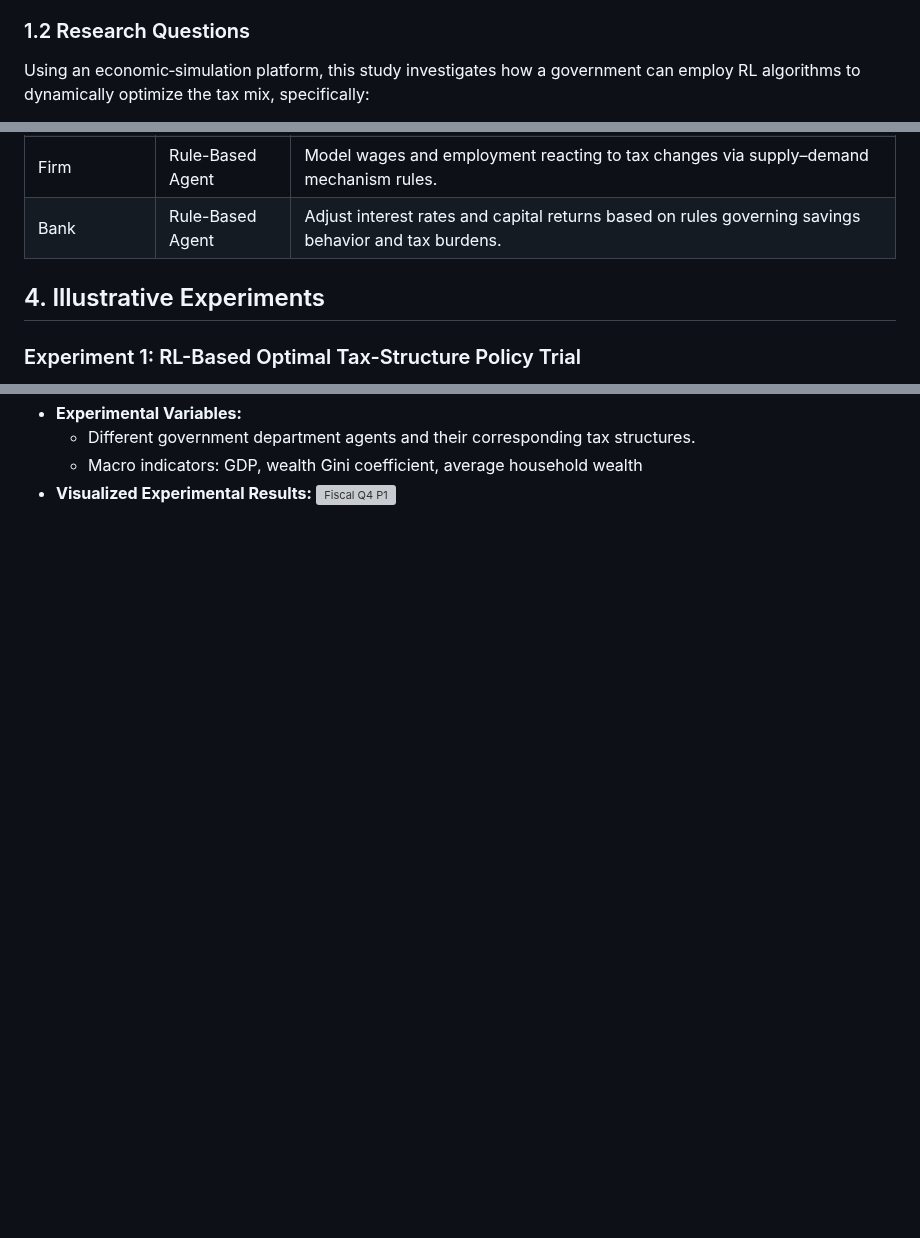
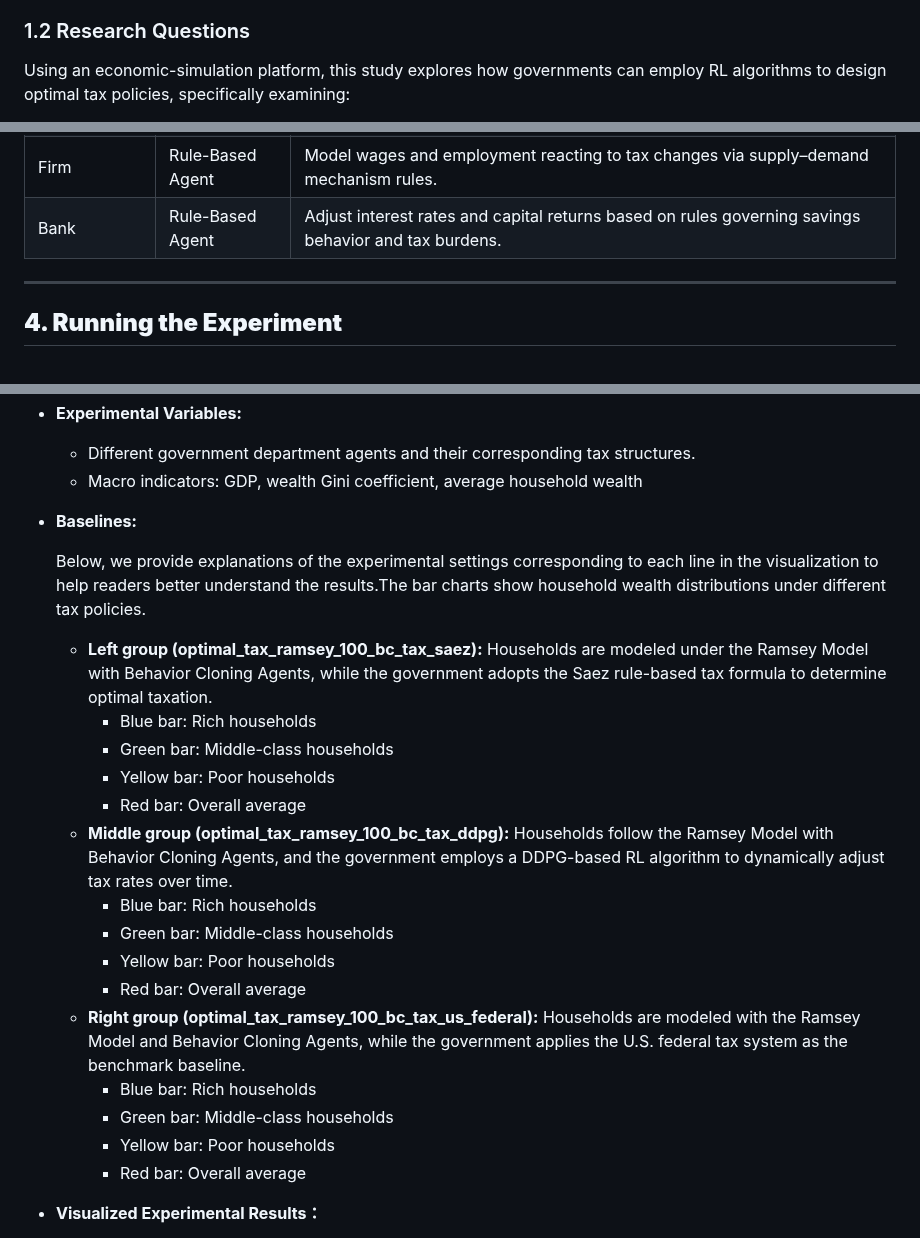
Before and after one commit to Miracle1207/EconGym, a Markdown page: document/Fiscal Policy Issues/Q4-How-to-design-optimal-tax-policies.md, 3 parts joined by grey strips. Rendered like a GitHub page; blank space fills up the shorter version; grey boxes are pictures that could not be loaded.

```diff
--- a/document/Fiscal Policy Issues/Q4-How-to-design-optimal-tax-policies.md
+++ b/document/Fiscal Policy Issues/Q4-How-to-design-optimal-tax-policies.md
@@ -9,5 +9,5 @@
 
 ### 1.2 Research Questions
 
-Using an economic‐simulation platform, this study investigates how a government can employ RL algorithms to dynamically optimize the tax mix, specifically:
+Using an economic-simulation platform, this study explores how governments can employ RL algorithms to design optimal tax policies, specifically examining:
 
@@ -62,7 +63,7 @@ This section provides a recommended agent configuration. Users are encouraged to
 | Firm                 | Rule-Based Agent | Model wages and employment reacting to tax changes via supply–demand mechanism rules.                                               |
 | Bank | Rule-Based Agent | Adjust interest rates and capital returns based on rules governing savings behavior and tax burdens.                                 |
 
-## 4. Illustrative Experiments
+---
 
-### Experiment 1: RL-Based Optimal Tax-Structure Policy Trial
+## **4. Running the Experiment**
 
@@ -80,6 +95,26 @@ This section provides a recommended agent configuration. Users are encouraged to
 * **Experimental Variables:**
+
   * Different government department agents and their corresponding tax structures.
   * Macro indicators: GDP, wealth Gini coefficient, average household wealth
-* **Visualized Experimental Results:**
+* **Baselines:**
+
+  Below, we provide explanations of the experimental settings corresponding to each line in the visualization to help readers better understand the results.The bar charts show household wealth distributions under different tax policies.
+  * **Left group (optimal\_tax\_ramsey\_100\_bc\_tax\_saez):** Households are modeled under the Ramsey Model with Behavior Cloning Agents, while the government adopts the Saez rule-based tax formula to determine optimal taxation.
+    * Blue bar: Rich households
+    * Green bar: Middle-class households
+    * Yellow bar: Poor households
+    * Red bar: Overall average
+  * **Middle group (optimal\_tax\_ramsey\_100\_bc\_tax\_ddpg):** Households follow the Ramsey Model with Behavior Cloning Agents, and the government employs a DDPG-based RL algorithm to dynamically adjust tax rates over time.
+    * Blue bar: Rich households
+    * Green bar: Middle-class households
+    * Yellow bar: Poor households
+    * Red bar: Overall average
+  * **Right group (optimal\_tax\_ramsey\_100\_bc\_tax\_us\_federal):** Households are modeled with the Ramsey Model and Behavior Cloning Agents, while the government applies the U.S. federal tax system as the benchmark baseline.
+    * Blue bar: Rich households
+    * Green bar: Middle-class households
+    * Yellow bar: Poor households
+    * Red bar: Overall average
+* **Visualized Experimental Results：**
+
 ![Fiscal Q4 P1](../img/Fiscal%20Q4%20P1.png)
 
```
Also changed, not shown: other parts of document/Fiscal Policy Issues/Q4-How-to-design-optimal-tax-policies.md (+40 -18 lines).
